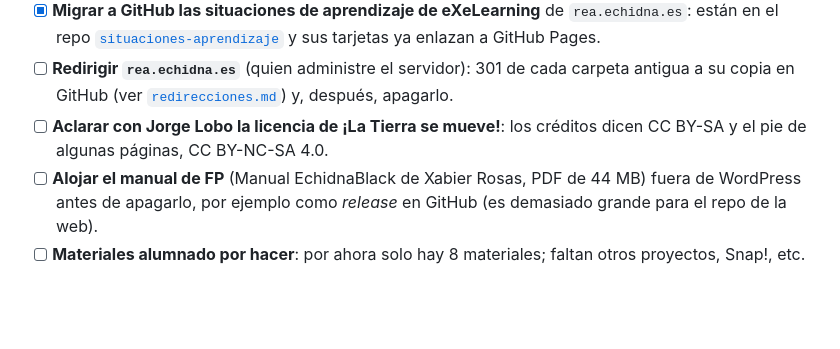
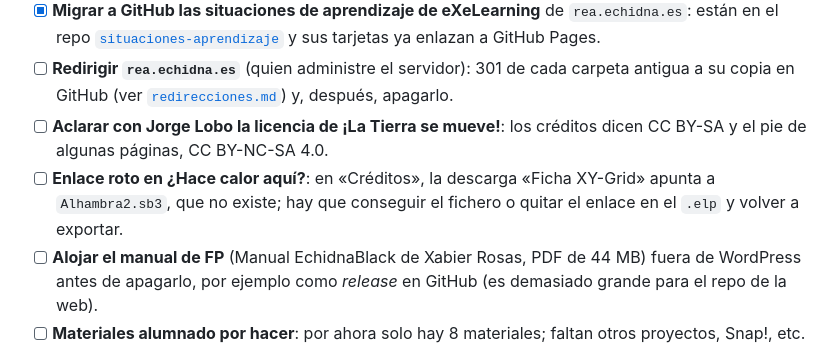
Before and after one commit to EchidnaEducacion/AnalisisWeb, a Markdown page: README.md, the part around the change. GitHub-like rendering; blank space fills up the shorter version.

Commit message:
Apunta el enlace roto de ¿Hace calor aquí? en próximos pasos
La descarga «Ficha XY-Grid» de los créditos apunta a Alhambra2.sb3, que
no existe ni en la copia de GitHub ni en rea.echidna.es.

Co-Authored-By: Claude Opus 5.5 <noreply@anthropic.com>

```diff
--- a/README.md
+++ b/README.md
@@ -158,6 +158,7 @@ Avance de los pasos 3 y 4, por plantilla. Se actualiza en el mismo commit en el
 - [x] **Migrar a GitHub las situaciones de aprendizaje de eXeLearning** de `rea.echidna.es`: están en el repo [`situaciones-aprendizaje`](https://github.com/EchidnaEducacion/situaciones-aprendizaje) y sus tarjetas ya enlazan a GitHub Pages.
 - [ ] **Redirigir `rea.echidna.es`** (quien administre el servidor): 301 de cada carpeta antigua a su copia en GitHub (ver [`redirecciones.md`](redirecciones.md#otros-dominios-y-rutas)) y, después, apagarlo.
 - [ ] **Aclarar con Jorge Lobo la licencia de ¡La Tierra se mueve!**: los créditos dicen CC BY-SA y el pie de algunas páginas, CC BY-NC-SA 4.0.
+- [ ] **Enlace roto en ¿Hace calor aquí?**: en «Créditos», la descarga «Ficha XY-Grid» apunta a `Alhambra2.sb3`, que no existe; hay que conseguir el fichero o quitar el enlace en el `.elp` y volver a exportar.
 - [ ] **Alojar el manual de FP** (Manual EchidnaBlack de Xabier Rosas, PDF de 44 MB) fuera de WordPress antes de apagarlo, por ejemplo como *release* en GitHub (es demasiado grande para el repo de la web).
 - [ ] **Materiales alumnado por hacer**: por ahora solo hay 8 materiales; faltan otros proyectos, Snap!, etc.
 - [ ] **Formato del blog**: pendiente de que lo revise el equipo (entrada con lateral de categorías y recientes, y listado básico en `/blog/` en dos columnas con lateral, como el anterior). Después: páginas de categoría, etiqueta y autor, paginación y migración de las entradas.
```
